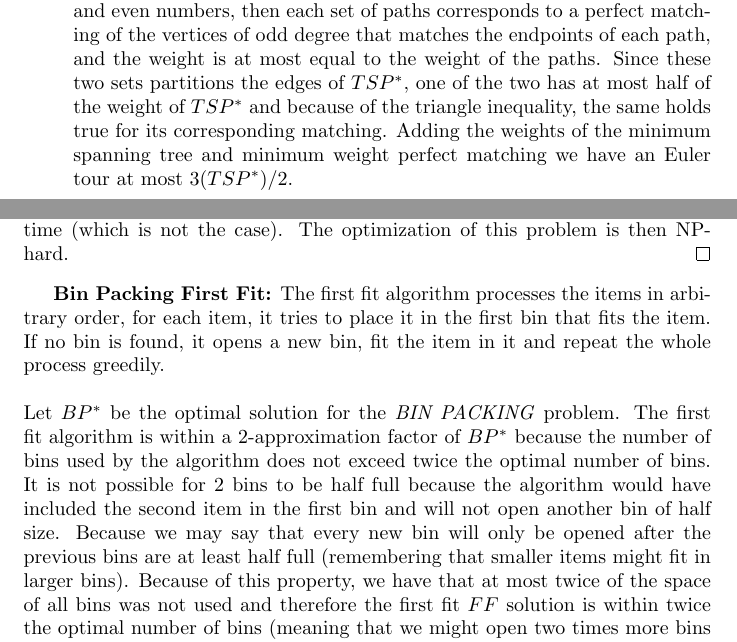
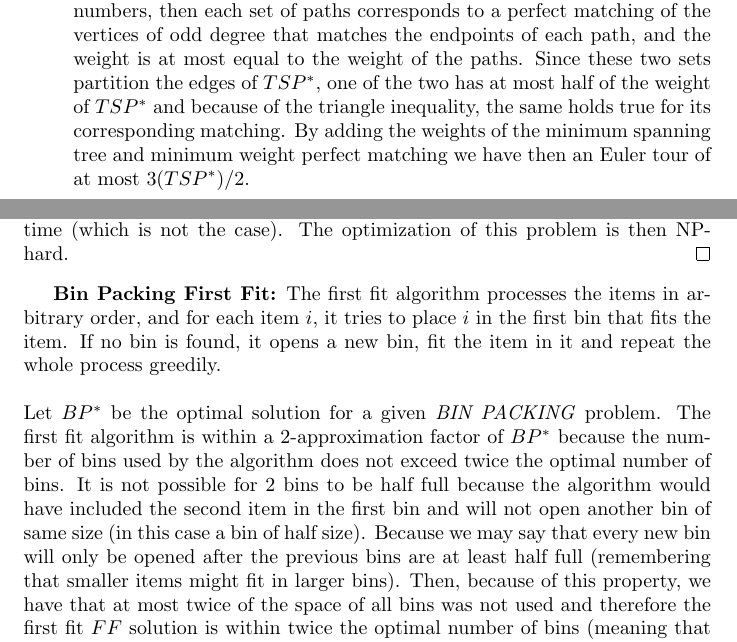
Before and after one commit to luizperes/cmpt405, a LaTeX problem sheet (hw5.tex): two parts of pages 3 and 4 of 4, joined at a grey line, cut so that both start at the same text. Compiled offline with pdfLaTeX.

Commit message:
Last updates in #4 and #5

```diff
--- a/hw5.tex
+++ b/hw5.tex
@@ -86,7 +86,7 @@ Since $A$ runs in polynomial time, our algorithm runs in $O(A \cdot n)$ and ther
 \item The number of vertices is even by the \textbf{handshake theorem}: every finite undirected graph has an even number of vertices with odd degree.
 \item Every vertex has even degree because the previous step take all vertices of odd degree and find a minimum-weight perfect matching in the induced subgraph given by such vertices.
 \item It is possible make a Hamiltonian circuit by skipping repeated vertices as all vertices have even degree.
-\item Let $TSP^*$ be the optimal traveling salesman tour. Removing an arbitrary edge from $TSP^*$ produces a spanning tree $T$ with total weight $w(T)$ less or equal to the total weight $TSP^*$. If you then number the vertices of odd degree around $TSP^*$ and partition $TSP^*$ into two sets of paths of odd and even numbers, then each set of paths corresponds to a perfect matching of the vertices of odd degree that matches the endpoints of each path, and the weight is at most equal to the weight of the paths. Since these two sets partitions the edges of $TSP^*$, one of the two has at most half of the weight of $TSP^*$ and because of the triangle inequality, the same holds true for its corresponding matching. Adding the weights of the minimum spanning tree and minimum weight perfect matching we have an Euler tour at most $3(TSP^*)/2$.
+\item Let $TSP^*$ be the optimal traveling salesman tour. Removing an arbitrary edge from $TSP^*$ produces a spanning tree $T$ with total weight $w(T)$ less or equal to the total weight $TSP^*$. If you number the vertices of odd degree around $TSP^*$ and partition $TSP^*$ into two sets of paths of odd and even numbers, then each set of paths corresponds to a perfect matching of the vertices of odd degree that matches the endpoints of each path, and the weight is at most equal to the weight of the paths. Since these two sets partition the edges of $TSP^*$, one of the two has at most half of the weight of $TSP^*$ and because of the triangle inequality, the same holds true for its corresponding matching. By adding the weights of the minimum spanning tree and minimum weight perfect matching we have then an Euler tour of at most $3(TSP^*)/2$.
 \\
 \end{itemize}
 \newpage
@@ -97,8 +97,8 @@ There is no k-approximation algorithm with $k < \frac{3}{2}$, unless $P = NP$.
 \begin{proof}
 We must reduce the \textit{PARTITION} problem to \textit{BIN PACKING}. For an instance $x_1, ..., x_n$ of \textit{PARTITION}, we let $X = \sum x_i$ and consider an instance of \textit{BIN PACKING} $p_i = 2x_i/X$. We can see that the minimum number of bins for \textit{BIN PACKING} instance is 2 if and only if the answer to the \textit{PARTITION} problem is \textit{YES}. For means of contradiction, unless $P = NP$, assume that there was a k-approximation for \textit{BIN PACKING} with $k < \frac{3}{2}$, then, whenever the exact minimum is 2, the algorithm would always find it, since $3$ would mean an approximation factor $\geq 3/2$, thus, the reduction would be solved in polynomial time (which is not the case). The optimization of this problem is then NP-hard.
 \end{proof}
-\textbf{Bin Packing First Fit:} The first fit algorithm processes the items in arbitrary order, for each item, it tries to place it in the first bin that fits the item. If no bin is found, it opens a new bin, fit the item in it and repeat the whole process greedily.
+\textbf{Bin Packing First Fit:} The first fit algorithm processes the items in arbitrary order, and for each item $i$, it tries to place $i$ in the first bin that fits the item. If no bin is found, it opens a new bin, fit the item in it and repeat the whole process greedily.
 \\
 \\
-Let $BP^*$ be the optimal solution for the \textit{BIN PACKING} problem. The first fit algorithm is within a 2-approximation factor of $BP^*$ because the number of bins used by the algorithm does not exceed twice the optimal number of bins. It is not possible for 2 bins to be half full because the algorithm would have included the second item in the first bin and will not open another bin of half size. Because we may say that every new bin will only be opened after the previous bins are at least half full (remembering that smaller items might fit in larger bins). Because of this property, we have that at most twice of the space of all bins was not used and therefore the first fit $FF$ solution is within twice the optimal number of bins (meaning that we might open two times more bins than we need and $FF \leq 2(BP^*)$).
+Let $BP^*$ be the optimal solution for a given \textit{BIN PACKING} problem. The first fit algorithm is within a 2-approximation factor of $BP^*$ because the number of bins used by the algorithm does not exceed twice the optimal number of bins. It is not possible for 2 bins to be half full because the algorithm would have included the second item in the first bin and will not open another bin of same size (in this case a bin of half size). Because we may say that every new bin will only be opened after the previous bins are at least half full (remembering that smaller items might fit in larger bins). Then, because of this property, we have that at most twice of the space of all bins was not used and therefore the first fit $FF$ solution is within twice the optimal number of bins (meaning that we might open two times more bins than we need and $FF \leq 2(BP^*)$).
 \end{document}
```
Also changed, not shown: hw5.pdf.
